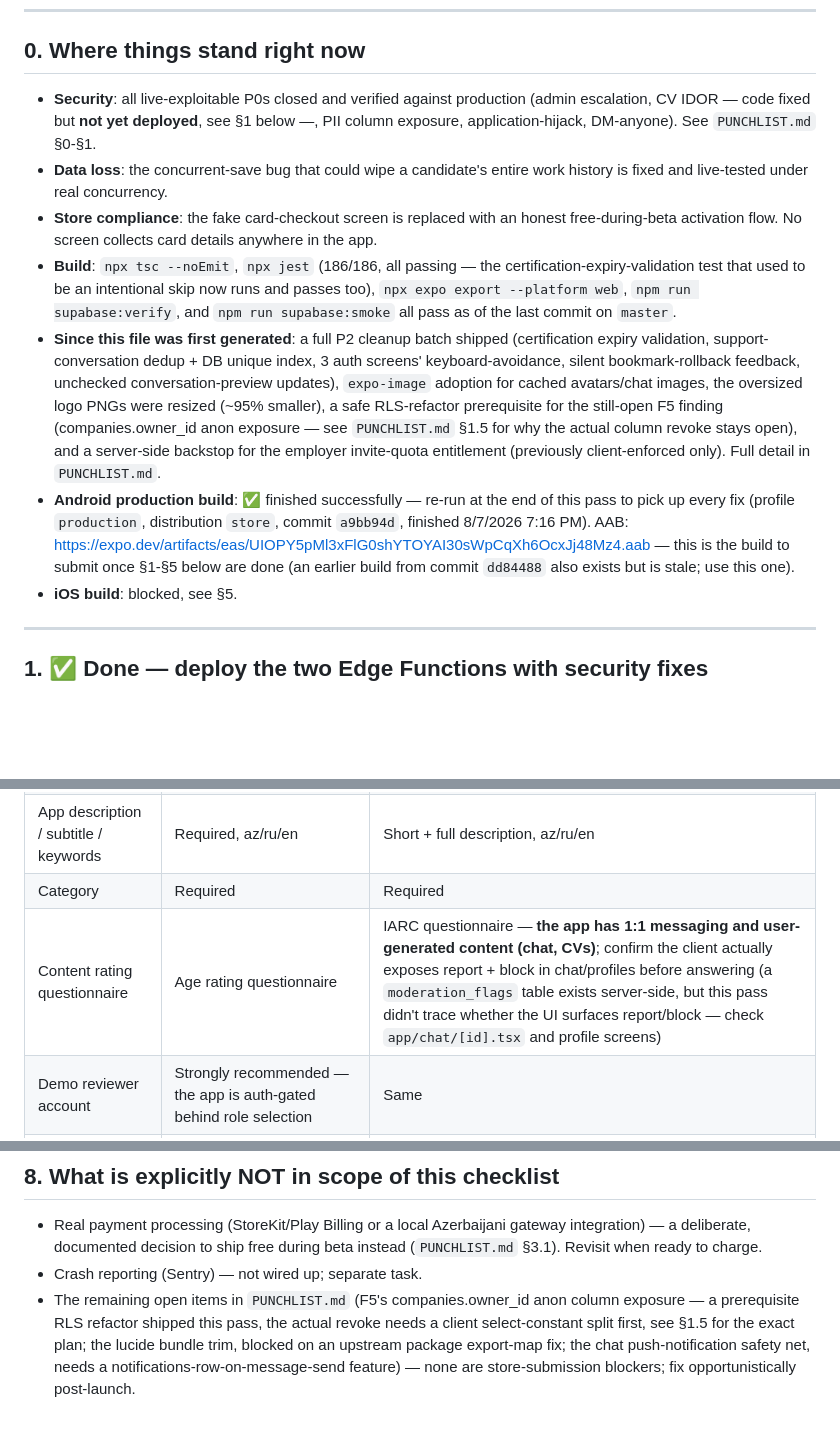
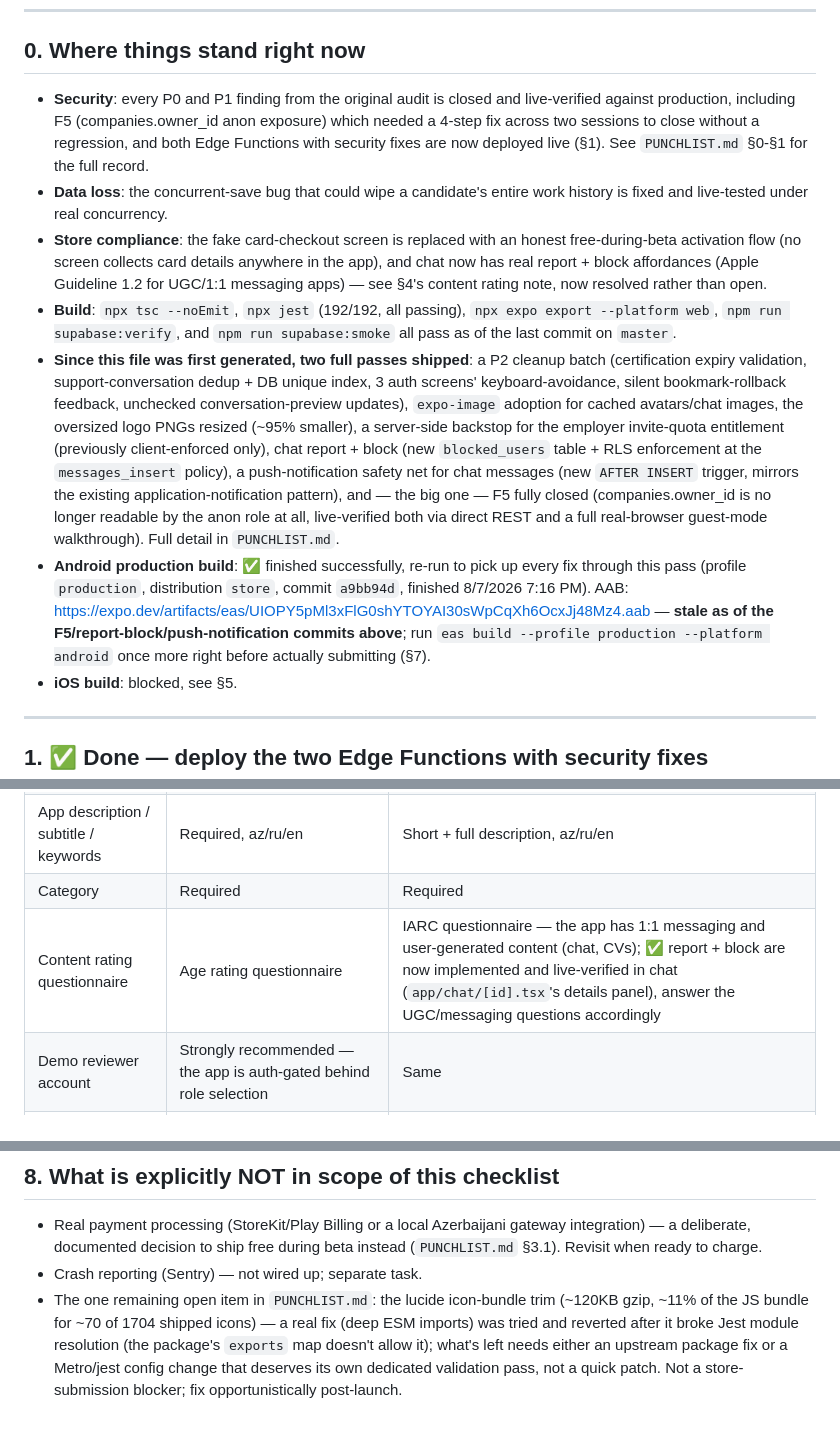
Before and after one commit to FikratH/axtaris, a Markdown page: RELEASE_CHECKLIST.md, 3 parts joined by grey strips. Drawn GitHub-style; blank space fills up the shorter version.

Commit message:
docs: comprehensive RELEASE_CHECKLIST.md refresh - F5, report/block, push-notification safety net all shipped

```diff
--- a/RELEASE_CHECKLIST.md
+++ b/RELEASE_CHECKLIST.md
@@ -10,36 +10,42 @@ each one, in order.
 
 ## 0. Where things stand right now
 
-- **Security**: all live-exploitable P0s closed and verified against
-  production (admin escalation, CV IDOR — code fixed but **not yet
-  deployed**, see §1 below —, PII column exposure, application-hijack,
-  DM-anyone). See `PUNCHLIST.md` §0-§1.
+- **Security**: every P0 and P1 finding from the original audit is closed
+  and live-verified against production, including F5 (companies.owner_id
+  anon exposure) which needed a 4-step fix across two sessions to close
+  without a regression, and both Edge Functions with security fixes are
+  now deployed live (§1). See `PUNCHLIST.md` §0-§1 for the full record.
 - **Data loss**: the concurrent-save bug that could wipe a candidate's
   entire work history is fixed and live-tested under real concurrency.
 - **Store compliance**: the fake card-checkout screen is replaced with an
-  honest free-during-beta activation flow. No screen collects card details
-  anywhere in the app.
-- **Build**: `npx tsc --noEmit`, `npx jest` (186/186, all passing — the
-  certification-expiry-validation test that used to be an intentional skip
-  now runs and passes too), `npx expo export --platform web`,
-  `npm run supabase:verify`, and `npm run supabase:smoke` all pass as of
-  the last commit on `master`.
-- **Since this file was first generated**: a full P2 cleanup batch shipped
-  (certification expiry validation, support-conversation dedup + DB unique
-  index, 3 auth screens' keyboard-avoidance, silent bookmark-rollback
-  feedback, unchecked conversation-preview updates), `expo-image` adoption
-  for cached avatars/chat images, the oversized logo PNGs were resized
-  (~95% smaller), a safe RLS-refactor prerequisite for the still-open F5
-  finding (companies.owner_id anon exposure — see `PUNCHLIST.md` §1.5 for
-  why the actual column revoke stays open), and a server-side backstop for
-  the employer invite-quota entitlement (previously client-enforced only).
-  Full detail in `PUNCHLIST.md`.
-- **Android production build**: ✅ finished successfully — re-run at the
-  end of this pass to pick up every fix (profile `production`,
-  distribution `store`, commit `a9bb94d`, finished 8/7/2026 7:16 PM). AAB:
+  honest free-during-beta activation flow (no screen collects card details
+  anywhere in the app), and chat now has real report + block affordances
+  (Apple Guideline 1.2 for UGC/1:1 messaging apps) — see §4's content
+  rating note, now resolved rather than open.
+- **Build**: `npx tsc --noEmit`, `npx jest` (192/192, all passing), `npx
+  expo export --platform web`, `npm run supabase:verify`, and `npm run
+  supabase:smoke` all pass as of the last commit on `master`.
+- **Since this file was first generated, two full passes shipped**: a P2
+  cleanup batch (certification expiry validation, support-conversation
+  dedup + DB unique index, 3 auth screens' keyboard-avoidance, silent
+  bookmark-rollback feedback, unchecked conversation-preview updates),
+  `expo-image` adoption for cached avatars/chat images, the oversized logo
+  PNGs resized (~95% smaller), a server-side backstop for the employer
+  invite-quota entitlement (previously client-enforced only), chat
+  report + block (new `blocked_users` table + RLS enforcement at the
+  `messages_insert` policy), a push-notification safety net for chat
+  messages (new `AFTER INSERT` trigger, mirrors the existing
+  application-notification pattern), and — the big one — F5 fully closed
+  (companies.owner_id is no longer readable by the anon role at all,
+  live-verified both via direct REST and a full real-browser guest-mode
+  walkthrough). Full detail in `PUNCHLIST.md`.
+- **Android production build**: ✅ finished successfully, re-run to pick
+  up every fix through this pass (profile `production`, distribution
+  `store`, commit `a9bb94d`, finished 8/7/2026 7:16 PM). AAB:
   https://expo.dev/artifacts/eas/UIOPY5pMl3xFlG0shYTOYAI30sWpCqXh6OcxJj48Mz4.aab
-  — this is the build to submit once §1-§5 below are done (an earlier
-  build from commit `dd84488` also exists but is stale; use this one).
+  — **stale as of the F5/report-block/push-notification commits above**;
+  run `eas build --profile production --platform android` once more right
+  before actually submitting (§7).
 - **iOS build**: blocked, see §5.
 
 ---
@@ -127,7 +133,7 @@ descriptions, CV parsing) no longer silently fall back to templates.
 | App icon | Already have `assets/icon.png` (1024×1024, no alpha) ✅ | Need a 512×512 32-bit PNG export |
 | App description / subtitle / keywords | Required, az/ru/en | Short + full description, az/ru/en |
 | Category | Required | Required |
-| Content rating questionnaire | Age rating questionnaire | IARC questionnaire — **the app has 1:1 messaging and user-generated content (chat, CVs)**; confirm the client actually exposes report + block in chat/profiles before answering (a `moderation_flags` table exists server-side, but this pass didn't trace whether the UI surfaces report/block — check `app/chat/[id].tsx` and profile screens) |
+| Content rating questionnaire | Age rating questionnaire | IARC questionnaire — the app has 1:1 messaging and user-generated content (chat, CVs); ✅ report + block are now implemented and live-verified in chat (`app/chat/[id].tsx`'s details panel), answer the UGC/messaging questions accordingly |
 | Demo reviewer account | Strongly recommended — the app is auth-gated behind role selection | Same |
 | Privacy policy URL | Required in listing | Required in listing + Data Safety form |
 | Support URL / email | Required | Required |
@@ -213,10 +219,10 @@ Then, in App Store Connect / Play Console:
   gateway integration) — a deliberate, documented decision to ship free
   during beta instead (`PUNCHLIST.md` §3.1). Revisit when ready to charge.
 - Crash reporting (Sentry) — not wired up; separate task.
-- The remaining open items in `PUNCHLIST.md` (F5's companies.owner_id anon
-  column exposure — a prerequisite RLS refactor shipped this pass, the
-  actual revoke needs a client select-constant split first, see §1.5 for
-  the exact plan; the lucide bundle trim, blocked on an upstream package
-  export-map fix; the chat push-notification safety net, needs a
-  notifications-row-on-message-send feature) — none are store-submission
-  blockers; fix opportunistically post-launch.
+- The one remaining open item in `PUNCHLIST.md`: the lucide icon-bundle
+  trim (~120KB gzip, ~11% of the JS bundle for ~70 of 1704 shipped icons)
+  — a real fix (deep ESM imports) was tried and reverted after it broke
+  Jest module resolution (the package's `exports` map doesn't allow it);
+  what's left needs either an upstream package fix or a Metro/jest config
+  change that deserves its own dedicated validation pass, not a quick
+  patch. Not a store-submission blocker; fix opportunistically post-launch.
```
